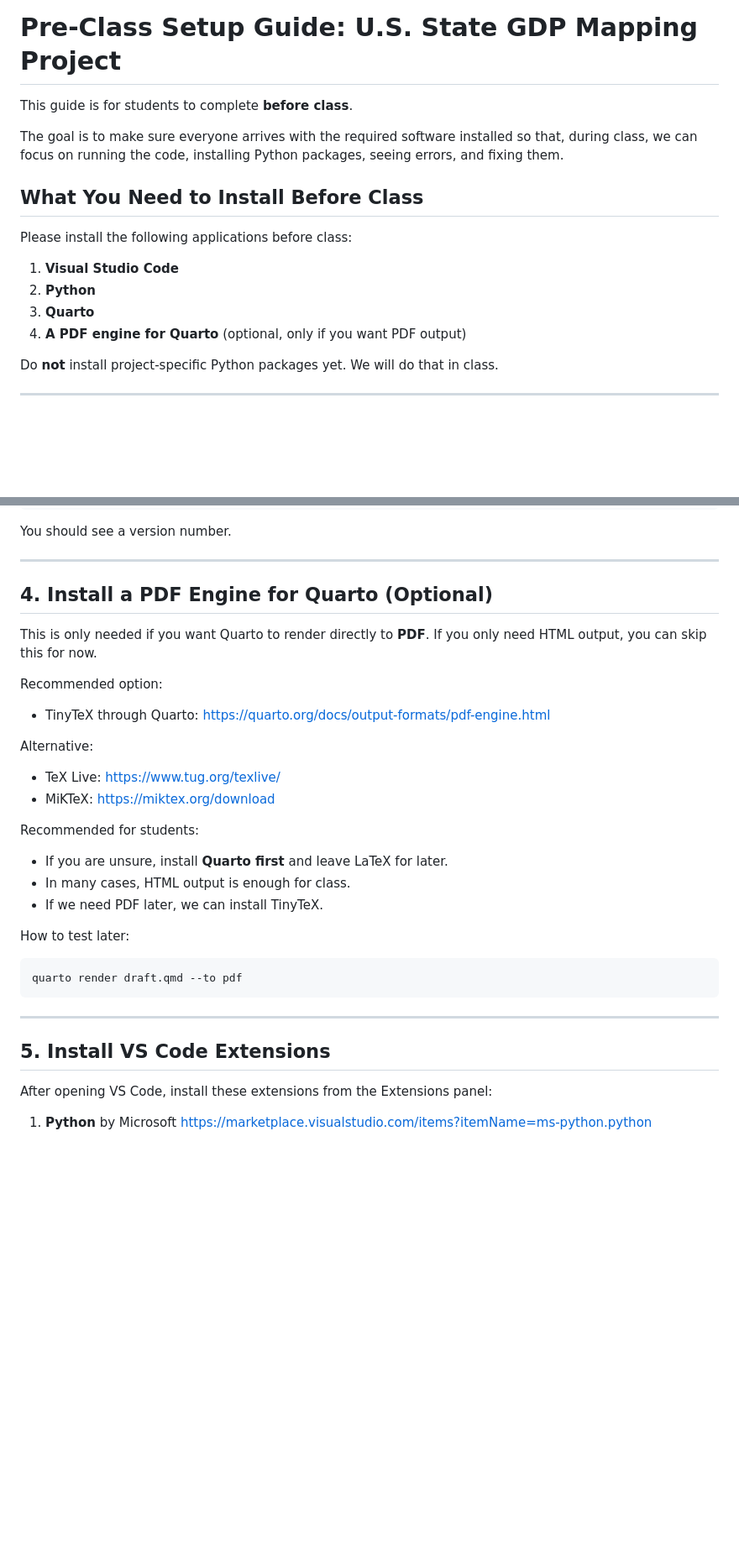
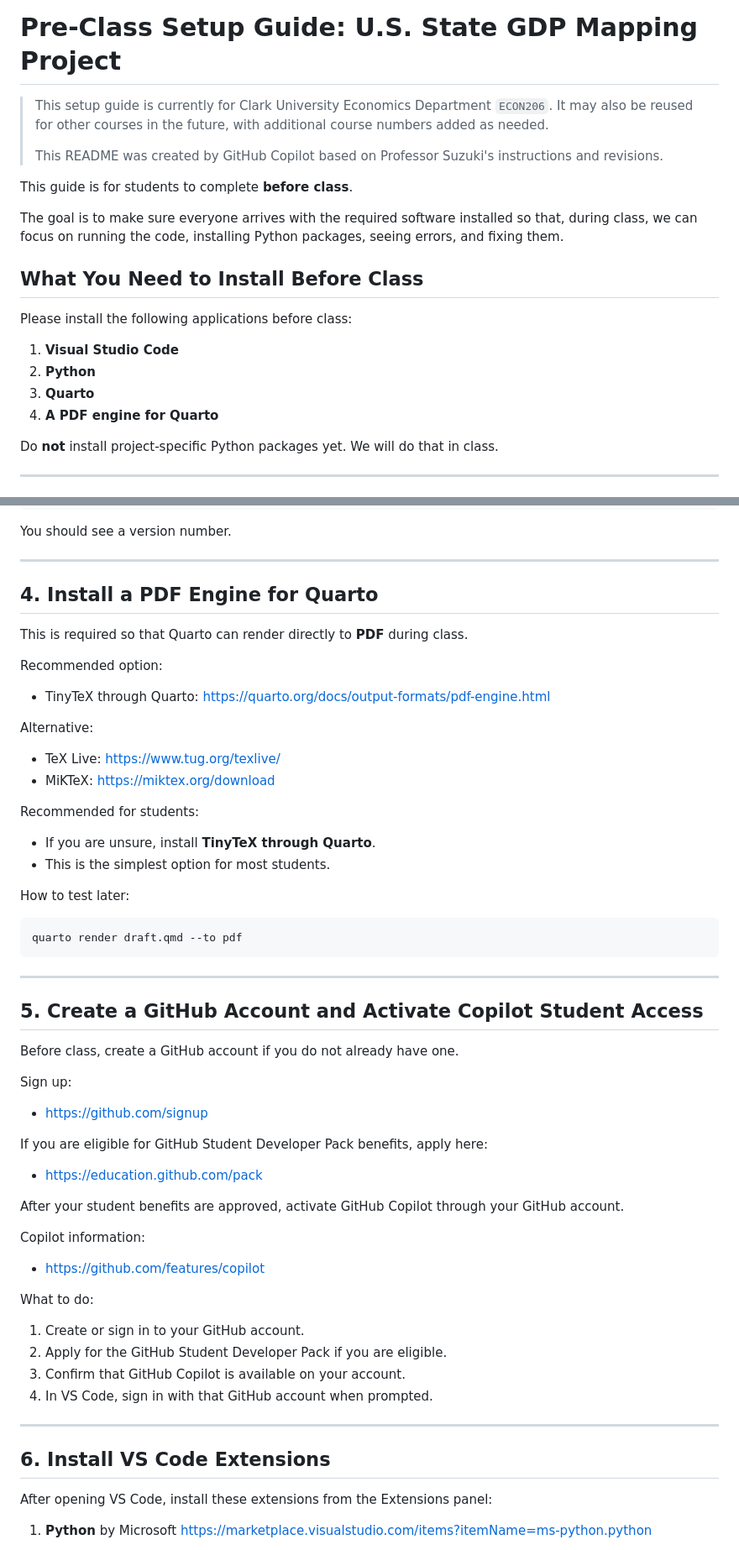
Before and after one commit to kensukesuzuki04/coding_with_ai, a Markdown page: README.md, 2 parts joined by grey strips. Shown at 84% size. GitHub-like rendering; blank space fills up the shorter version.

Commit message:
make PDF mandatory

```diff
--- a/README.md
+++ b/README.md
@@ -1,4 +1,9 @@
 # Pre-Class Setup Guide: U.S. State GDP Mapping Project
+
+> This setup guide is currently for Clark University Economics Department `ECON206`.
+> It may also be reused for other courses in the future, with additional course numbers added as needed.
+>
+> This README was created by GitHub Copilot based on Professor Suzuki's instructions and revisions.
 
 This guide is for students to complete **before class**.
 
@@ -11,7 +16,7 @@ Please install the following applications before class:
 1. **Visual Studio Code**
 2. **Python**
 3. **Quarto**
-4. **A PDF engine for Quarto** (optional, only if you want PDF output)
+4. **A PDF engine for Quarto**
 
 Do **not** install project-specific Python packages yet. We will do that in class.
 
@@ -91,10 +96,9 @@ You should see a version number.
 
 ---
 
-## 4. Install a PDF Engine for Quarto (Optional)
+## 4. Install a PDF Engine for Quarto
 
-This is only needed if you want Quarto to render directly to **PDF**.
-If you only need HTML output, you can skip this for now.
+This is required so that Quarto can render directly to **PDF** during class.
 
 Recommended option:
 
@@ -107,9 +111,8 @@ Alternative:
 
 Recommended for students:
 
-- If you are unsure, install **Quarto first** and leave LaTeX for later.
-- In many cases, HTML output is enough for class.
-- If we need PDF later, we can install TinyTeX.
+- If you are unsure, install **TinyTeX through Quarto**.
+- This is the simplest option for most students.
 
 How to test later:
 
@@ -119,7 +122,34 @@ quarto render draft.qmd --to pdf
 
 ---
 
-## 5. Install VS Code Extensions
+## 5. Create a GitHub Account and Activate Copilot Student Access
+
+Before class, create a GitHub account if you do not already have one.
+
+Sign up:
+
+- https://github.com/signup
+
+If you are eligible for GitHub Student Developer Pack benefits, apply here:
+
+- https://education.github.com/pack
+
+After your student benefits are approved, activate GitHub Copilot through your GitHub account.
+
+Copilot information:
+
+- https://github.com/features/copilot
+
+What to do:
+
+1. Create or sign in to your GitHub account.
+2. Apply for the GitHub Student Developer Pack if you are eligible.
+3. Confirm that GitHub Copilot is available on your account.
+4. In VS Code, sign in with that GitHub account when prompted.
+
+---
+
+## 6. Install VS Code Extensions
 
 After opening VS Code, install these extensions from the Extensions panel:
 
```
Also changed, not shown: other parts of README.md (+7 -6 lines).
